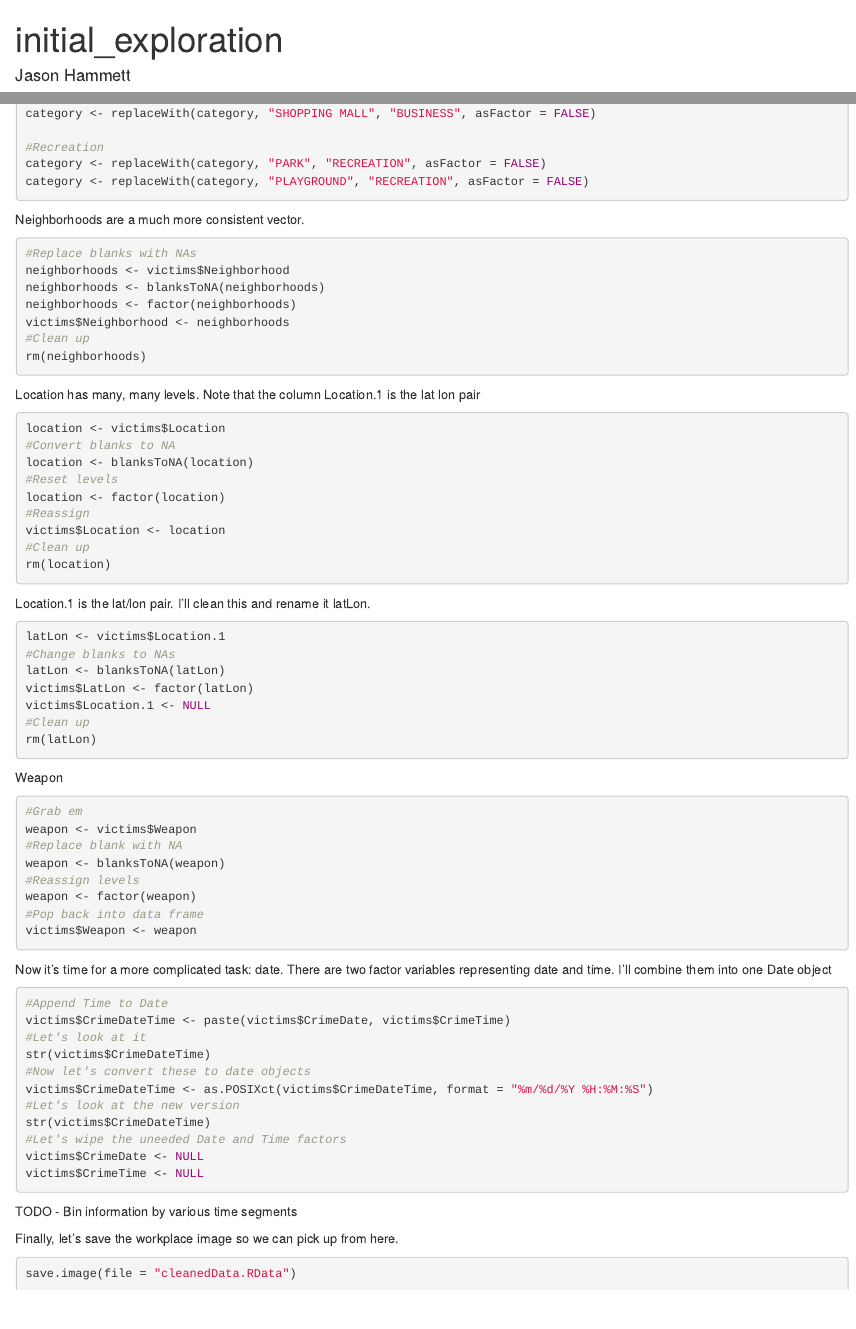
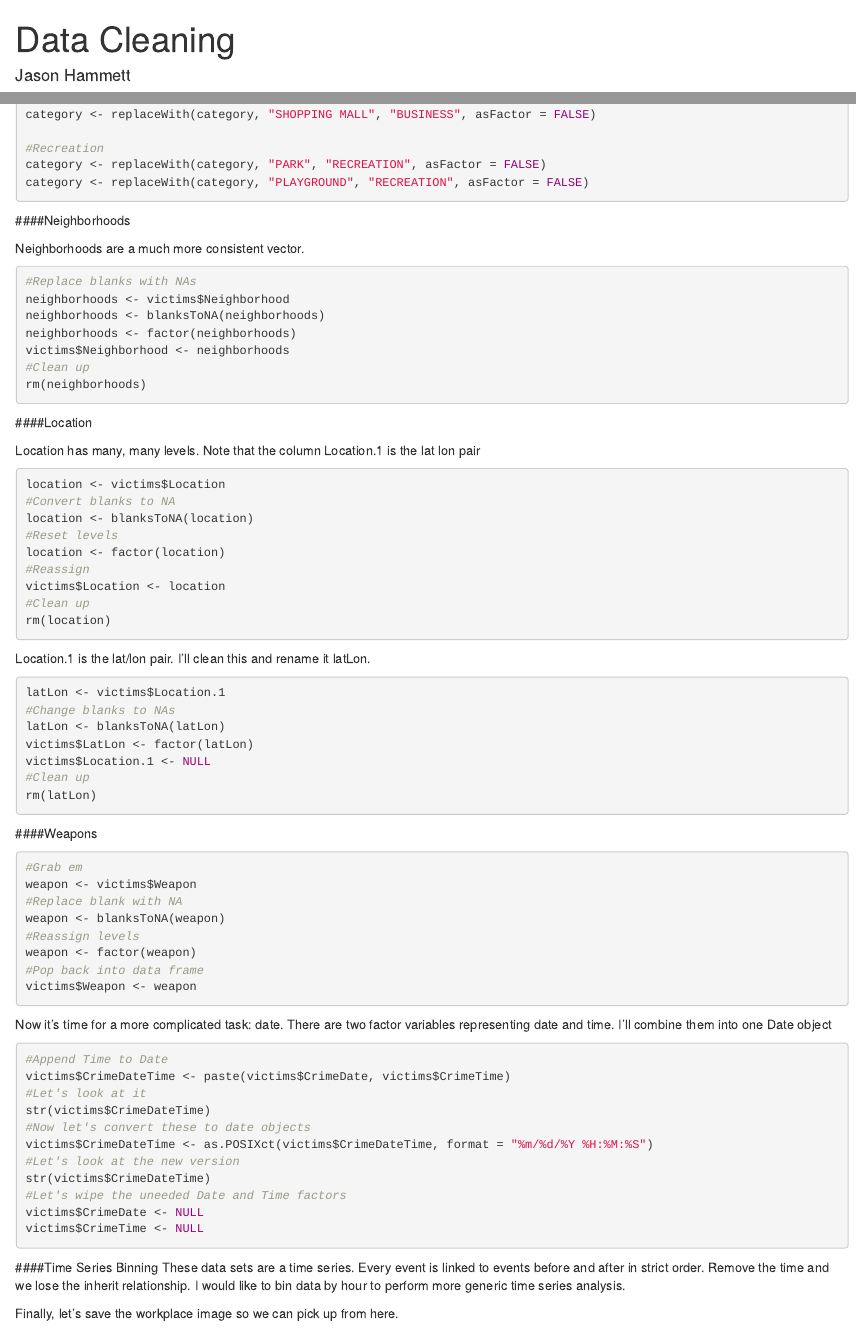
Before and after one commit to BuzzdAldrin/Baltimore_Crime, an R Markdown document (initial_exploration.rmd): the page in a window 1100 px wide, from its top, and a second part further down, joined at a grey line. Rendered offline with R 4.5, knitr and Pandoc, with nearby package versions; the code chunks are not run, so their results and figures are left out.

Commit message:
About to rename file initial

````diff
--- a/initial_exploration.rmd
+++ b/initial_exploration.rmd
@@ -1,5 +1,5 @@
 ---
-title: "initial_exploration"
+title: "Data Cleaning"
 author: "Jason Hammett"
 date: "November 22, 2017"
 output: html_document
@@ -253,6 +257,8 @@ category <- replaceWith(category, "PARK", "RECREATION", asFactor = FALSE)
 category <- replaceWith(category, "PLAYGROUND", "RECREATION", asFactor = FALSE)
 ```
 
+####Neighborhoods
+
 Neighborhoods are a much more consistent vector.
 
 ```{r neighborhoods}
@@ -264,6 +270,8 @@ victims$Neighborhood <- neighborhoods
 #Clean up
 rm(neighborhoods)
 ```
+
+####Location
 
 Location has many, many levels. Note that the column Location.1 is the lat lon pair
 
@@ -291,7 +299,7 @@ victims$Location.1 <- NULL
 rm(latLon)
 ```
 
-Weapon
+####Weapons
 
 ```{r}
 #Grab em
@@ -320,10 +328,15 @@ victims$CrimeDate <- NULL
 victims$CrimeTime <- NULL
 ```
 
+####Time Series Binning
+These data sets are a time series. Every event is linked to events before and after in strict order. Remove the time and we lose the inherit relationship. I would like to bin data by hour to perform more generic time series analysis.
 
-TODO - Bin information by various time segments
+```{r time series binning}
+
+```
 
 Finally, let's save the workplace image so we can pick up from here.
+
 ```{r saving image}
 save.image(file = "cleanedData.RData")
 ```
````
Also changed, not shown: initial_exploration.rmd (4 more changed lines).
